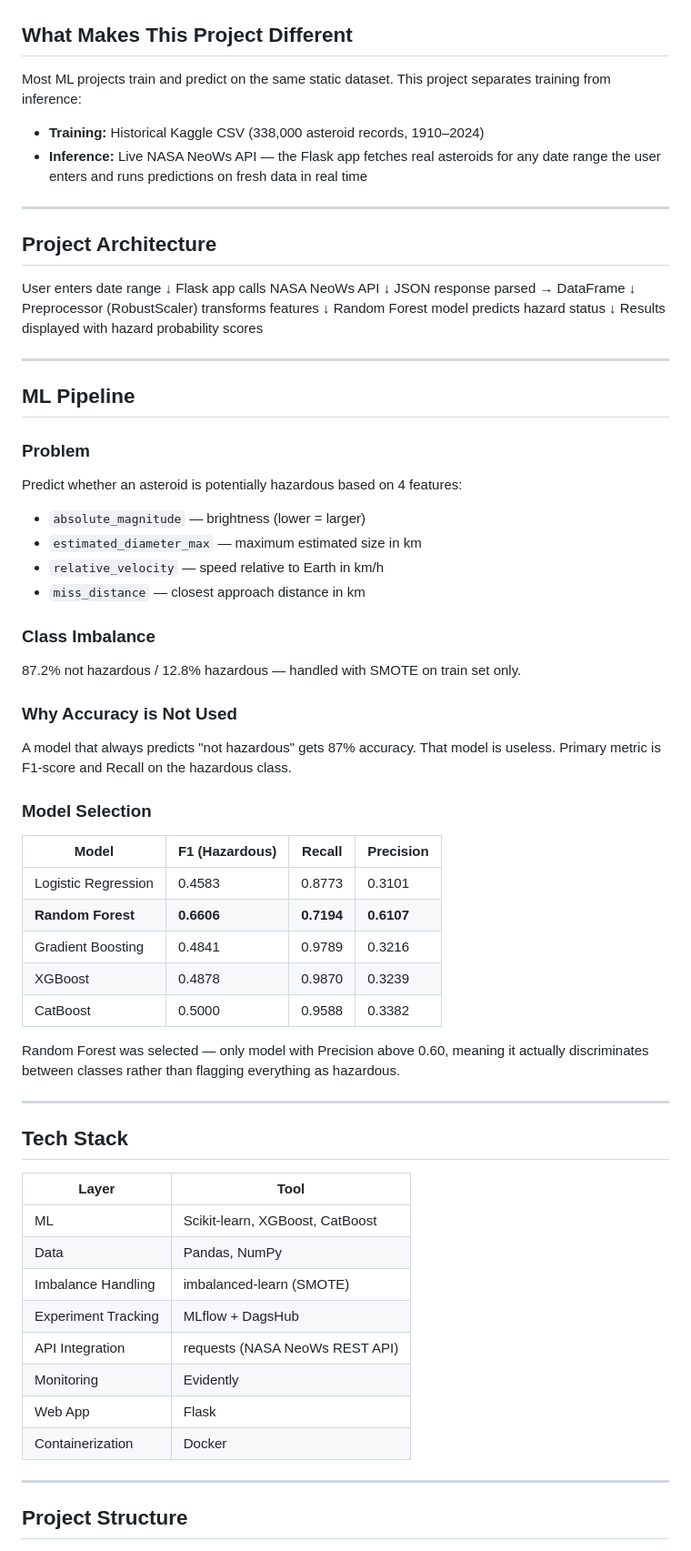
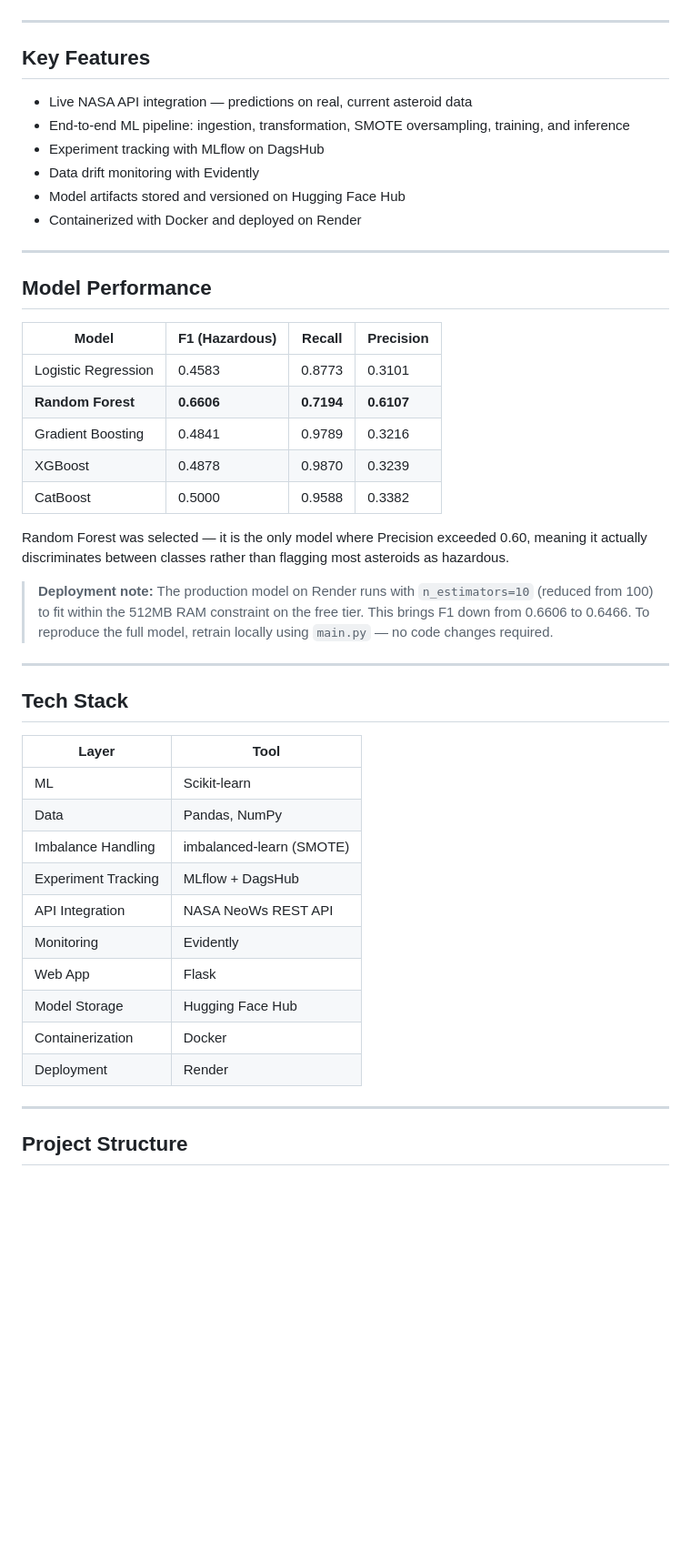
Before and after one commit to ziyadshaikh-cook/Asteroid_hazard_prediction, a Markdown page: README.md, the part around one of its changes. Shown at 91% size. GitHub-like rendering; blank space fills up the shorter version.

Commit message:
update README with deployment notes and production requirements clarification

```diff
--- a/README.md
+++ b/README.md
@@ -30,46 +25,20 @@ Enter a date range → the app fetches real asteroids from NASA's database → t
 ### Prediction Results
 ![Results](assets/results.png)
 
-## What Makes This Project Different
+---
 
-Most ML projects train and predict on the same static dataset. This project separates training from inference:
+## Key Features
 
-- **Training:** Historical Kaggle CSV (338,000 asteroid records, 1910–2024)
-- **Inference:** Live NASA NeoWs API — the Flask app fetches real asteroids for any date range the user enters and runs predictions on fresh data in real time
+- Live NASA API integration — predictions on real, current asteroid data
+- End-to-end ML pipeline: ingestion, transformation, SMOTE oversampling, training, and inference
+- Experiment tracking with MLflow on DagsHub
+- Data drift monitoring with Evidently
+- Model artifacts stored and versioned on Hugging Face Hub
+- Containerized with Docker and deployed on Render
 
 ---
 
-## Project Architecture
-User enters date range
-↓
-Flask app calls NASA NeoWs API
-↓
-JSON response parsed → DataFrame
-↓
-Preprocessor (RobustScaler) transforms features
-↓
-Random Forest model predicts hazard status
-↓
-Results displayed with hazard probability scores
-
----
-
-## ML Pipeline
-
-### Problem
-Predict whether an asteroid is potentially hazardous based on 4 features:
-- `absolute_magnitude` — brightness (lower = larger)
-- `estimated_diameter_max` — maximum estimated size in km
-- `relative_velocity` — speed relative to Earth in km/h
-- `miss_distance` — closest approach distance in km
-
-### Class Imbalance
-87.2% not hazardous / 12.8% hazardous — handled with SMOTE on train set only.
-
-### Why Accuracy is Not Used
-A model that always predicts "not hazardous" gets 87% accuracy. That model is useless. Primary metric is F1-score and Recall on the hazardous class.
-
-### Model Selection
+## Model Performance
 
 | Model | F1 (Hazardous) | Recall | Precision |
 |---|---|---|---|
@@ -79,7 +48,9 @@ A model that always predicts "not hazardous" gets 87% accuracy. That model is us
 | XGBoost | 0.4878 | 0.9870 | 0.3239 |
 | CatBoost | 0.5000 | 0.9588 | 0.3382 |
 
-Random Forest was selected — only model with Precision above 0.60, meaning it actually discriminates between classes rather than flagging everything as hazardous.
+Random Forest was selected — it is the only model where Precision exceeded 0.60, meaning it actually discriminates between classes rather than flagging most asteroids as hazardous.
+
+> **Deployment note:** The production model on Render runs with `n_estimators=10` (reduced from 100) to fit within the 512MB RAM constraint on the free tier. This brings F1 down from 0.6606 to 0.6466. To reproduce the full model, retrain locally using `main.py` — no code changes required.
 
 ---
 
@@ -87,14 +58,16 @@ Random Forest was selected — only model with Precision above 0.60, meaning it
 
 | Layer | Tool |
 |---|---|
-| ML | Scikit-learn, XGBoost, CatBoost |
+| ML | Scikit-learn |
 | Data | Pandas, NumPy |
 | Imbalance Handling | imbalanced-learn (SMOTE) |
 | Experiment Tracking | MLflow + DagsHub |
-| API Integration | requests (NASA NeoWs REST API) |
+| API Integration | NASA NeoWs REST API |
 | Monitoring | Evidently |
 | Web App | Flask |
+| Model Storage | Hugging Face Hub |
 | Containerization | Docker |
+| Deployment | Render |
 
 ---
 
```
Also changed, not shown: other parts of README.md (+84 -28 lines).
